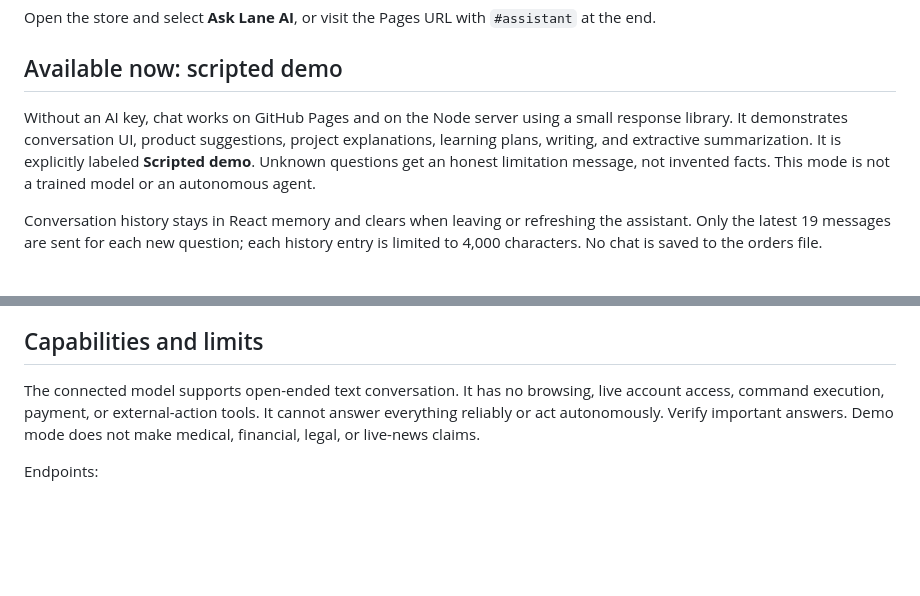
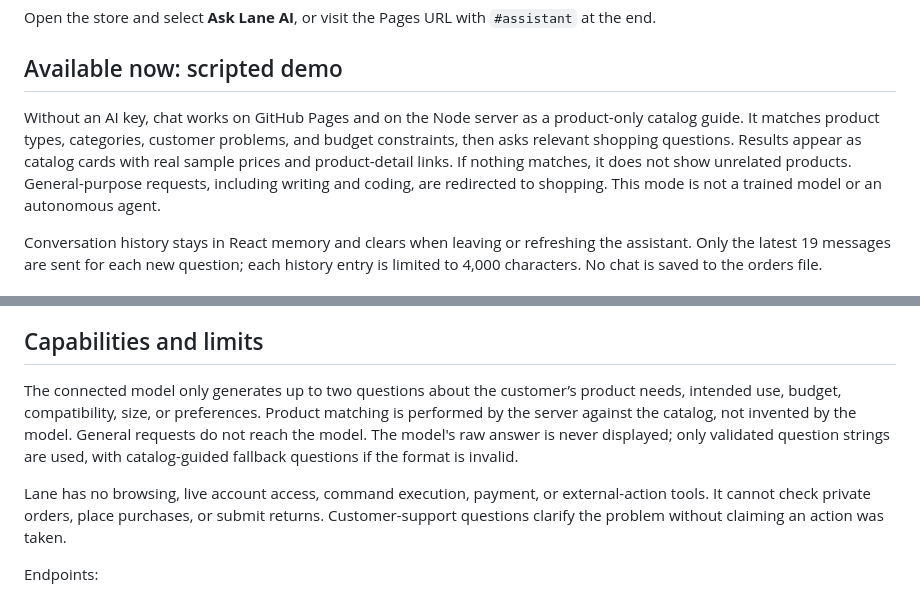
Before and after one commit to gim1203-hue/full-stack-project, a Markdown page: AI_SETUP.md, 2 parts joined by grey strips. GitHub-like rendering; blank space fills up the shorter version.

```diff
--- a/AI_SETUP.md
+++ b/AI_SETUP.md
@@ -4,7 +4,7 @@ Open the store and select **Ask Lane AI**, or visit the Pages URL with `#assista
 
 ## Available now: scripted demo
 
-Without an AI key, chat works on GitHub Pages and on the Node server using a small response library. It demonstrates conversation UI, product suggestions, project explanations, learning plans, writing, and extractive summarization. It is explicitly labeled **Scripted demo**. Unknown questions get an honest limitation message, not invented facts. This mode is not a trained model or an autonomous agent.
+Without an AI key, chat works on GitHub Pages and on the Node server as a product-only catalog guide. It matches product types, categories, customer problems, and budget constraints, then asks relevant shopping questions. Results appear as catalog cards with real sample prices and product-detail links. If nothing matches, it does not show unrelated products. General-purpose requests, including writing and coding, are redirected to shopping. This mode is not a trained model or an autonomous agent.
 
 Conversation history stays in React memory and clears when leaving or refreshing the assistant. Only the latest 19 messages are sent for each new question; each history entry is limited to 4,000 characters. No chat is saved to the orders file.
 
@@ -28,7 +28,9 @@ The live endpoint requires the access code, limits messages and output size, has
 
 ## Capabilities and limits
 
-The connected model supports open-ended text conversation. It has no browsing, live account access, command execution, payment, or external-action tools. It cannot answer everything reliably or act autonomously. Verify important answers. Demo mode does not make medical, financial, legal, or live-news claims.
+The connected model only generates up to two questions about the customer’s product needs, intended use, budget, compatibility, size, or preferences. Product matching is performed by the server against the catalog, not invented by the model. General requests do not reach the model. The model's raw answer is never displayed; only validated question strings are used, with catalog-guided fallback questions if the format is invalid.
+
+Lane has no browsing, live account access, command execution, payment, or external-action tools. It cannot check private orders, place purchases, or submit returns. Customer-support questions clarify the problem without claiming an action was taken.
 
 Endpoints:
 
```
Also changed, not shown: README.md (+1 -1 lines), showcase/lane-ai-assistant.jpg, 8 other files.
